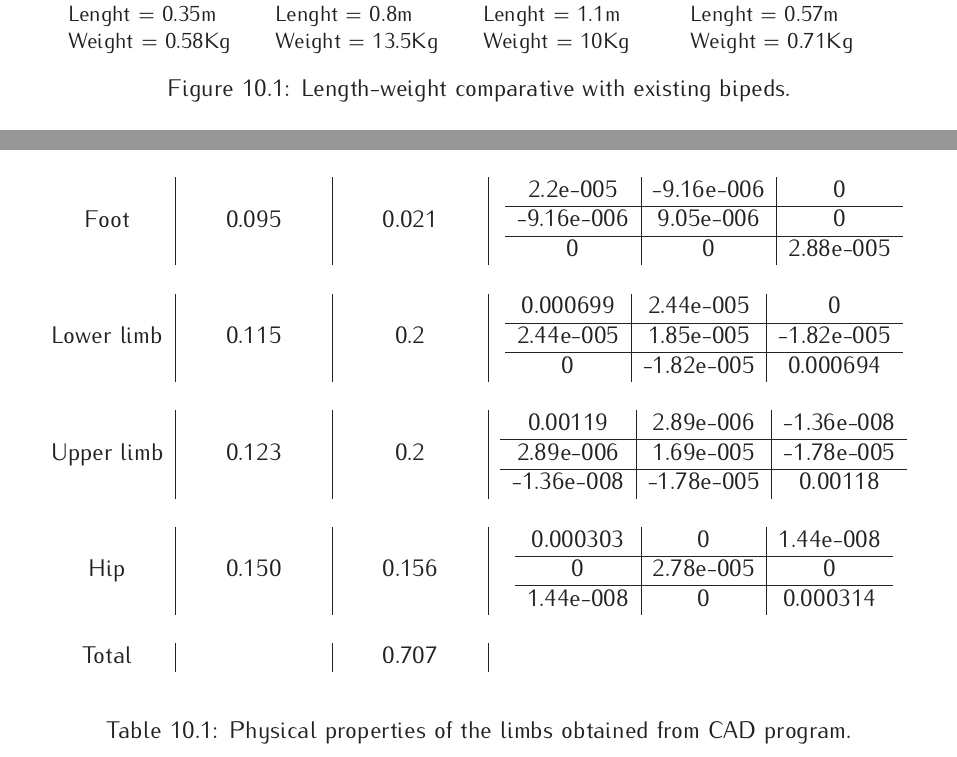
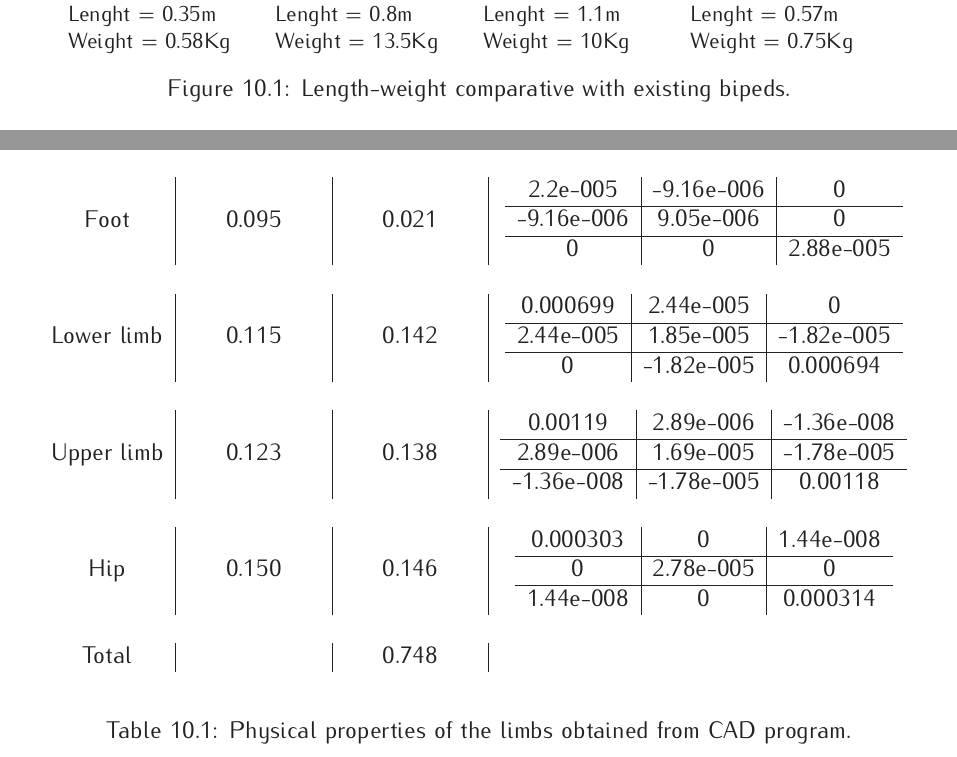
Before and after one commit to RuBi-Robot/docs, a LaTeX thesis (report/report.tex, which reads report/chapters/cha_results/cha_results.tex): two parts of pages 106 and 107 of 133, joined at a grey line, cut so that both start at the same text. Compiled offline with pdfLaTeX.

Commit message:
updated weights

```diff
--- a/report/chapters/cha_results/cha_results.tex
+++ b/report/chapters/cha_results/cha_results.tex
@@ -48,7 +48,7 @@ It can be easily appreciated that the overall length-weight ratio of RuBi is sig
     \includegraphics[width=0.9\linewidth]{figures/w_RuBi.pdf}
     \caption{RuBi\\
     Lenght = 0.57m\\
-    Weight = 0.71Kg}
+    Weight = 0.75Kg}
     \label{fig:w_rubi}
   \end{subfigure}
   \caption{Length-weight comparative with existing bipeds.}
@@ -67,23 +67,23 @@ Foot & 0.095 & 0.021 & \vspace{5mm} \begin{tabular}{c|c|c}
                         -9.16e-006 & 9.05e-006 & 0 \\ \hline
                         0 & 0 & 2.88e-005
                         \end{tabular} \\
-Lower limb & 0.115 & 0.2 & \vspace{5mm} \begin{tabular}{c|c|c}
+Lower limb & 0.115 & 0.142 & \vspace{5mm} \begin{tabular}{c|c|c}
                         0.000699 & 2.44e-005 & 0 \\ \hline
                         2.44e-005 & 1.85e-005 & -1.82e-005 \\ \hline
                         0 & -1.82e-005 & 0.000694
                         \end{tabular}\\
 
-Upper limb & 0.123 & 0.2 & \vspace{5mm} \begin{tabular}{c|c|c}
+Upper limb & 0.123 & 0.138 & \vspace{5mm} \begin{tabular}{c|c|c}
                         0.00119 & 2.89e-006 & -1.36e-008 \\ \hline
                         2.89e-006 & 1.69e-005 & -1.78e-005 \\ \hline
                         -1.36e-008 & -1.78e-005 & 0.00118
                         \end{tabular}\\
-Hip & 0.150 & 0.156 & \vspace{5mm} \begin{tabular}{c|c|c}
+Hip & 0.150 & 0.146 & \vspace{5mm} \begin{tabular}{c|c|c}
                         0.000303 & 0 & 1.44e-008 \\ \hline
                         0 & 2.78e-005 & 0 \\ \hline
                         1.44e-008 & 0 & 0.000314
                         \end{tabular}\\
-Total & & 0.707 &
+Total & & 0.748 &
 \end{tabular}
 \end{center}
 \caption{Physical properties of the limbs obtained from CAD program.}
```
Also changed, not shown: report/figures/illustrator.pdf, report/figures/kinematics_model.pdf, report/figures/sdu_black.pdf.
